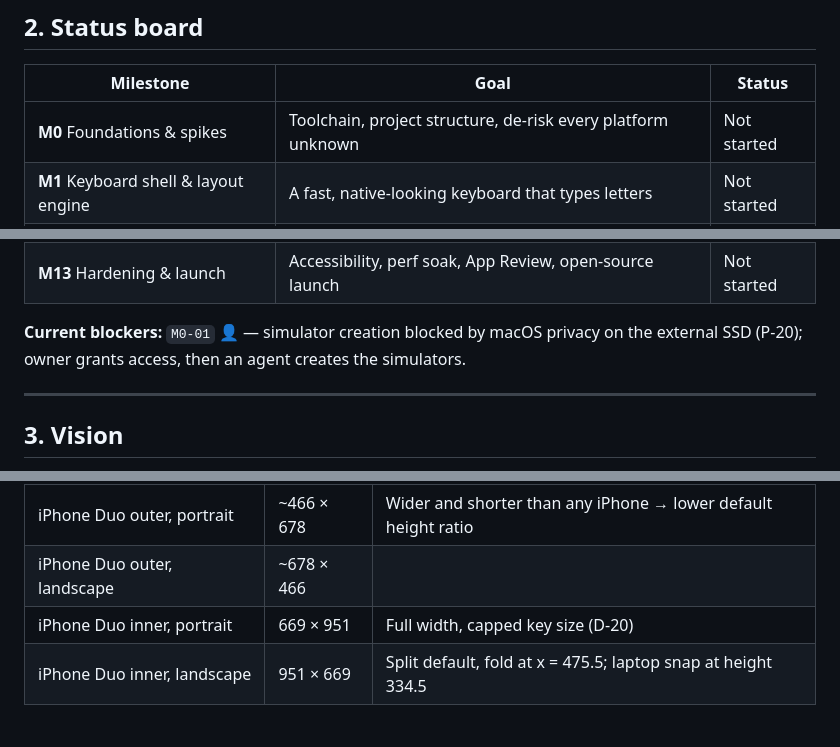
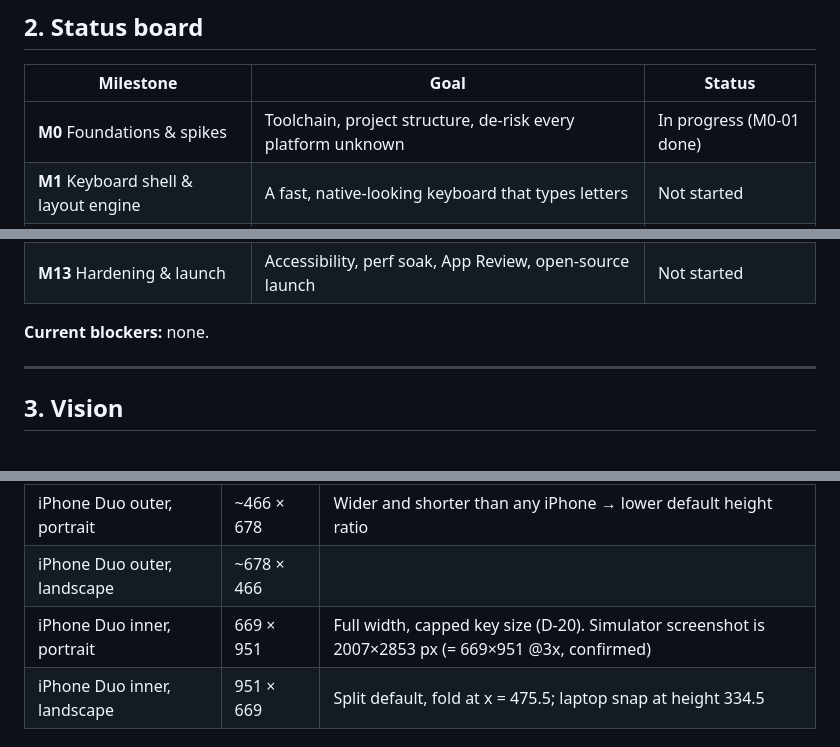
Before and after one commit to shubhamsinghshubham777/iBoard, a Markdown page: ROADMAP.md, 3 parts joined by grey strips. Drawn GitHub-style.

```diff
--- a/ROADMAP.md
+++ b/ROADMAP.md
@@ -68,7 +68,7 @@
 
 | Milestone | Goal | Status |
 |---|---|---|
-| **M0** Foundations & spikes | Toolchain, project structure, de-risk every platform unknown | Not started |
+| **M0** Foundations & spikes | Toolchain, project structure, de-risk every platform unknown | In progress (M0-01 done) |
 | **M1** Keyboard shell & layout engine | A fast, native-looking keyboard that types letters | Not started |
 | **M2** Language engine v1 (English) | Suggestions, conservative autocorrect, smart punctuation | Not started |
 | **M3** Learning & personal model | Learns words/phrases, adaptive touch model, incognito | Not started |
@@ -83,7 +83,7 @@
 | **M12** iCloud sync (opt-in) | Encrypted sync of the personal model | Not started |
 | **M13** Hardening & launch | Accessibility, perf soak, App Review, open-source launch | Not started |
 
-**Current blockers:** `M0-01` 👤 — simulator creation blocked by macOS privacy on the external SSD (P-20); owner grants access, then an agent creates the simulators.
+**Current blockers:** none.
 
 ---
 
@@ -189,7 +189,7 @@ Verified facts that shape the design. Each has a source; "verify" items must be
 | iPhone 17 Pro Max / 18 Pro Max | ~440 × 956 | Largest regular iPhone width |
 | iPhone Duo outer, portrait | ~466 × 678 | Wider and shorter than any iPhone → lower default height ratio |
 | iPhone Duo outer, landscape | ~678 × 466 | |
-| iPhone Duo inner, portrait | 669 × 951 | Full width, capped key size (D-20) |
+| iPhone Duo inner, portrait | 669 × 951 | Full width, capped key size (D-20). Simulator screenshot is 2007×2853 px (= 669×951 @3x, confirmed) |
 | iPhone Duo inner, landscape | 951 × 669 | Split default, fold at x = 475.5; laptop snap at height 334.5 |
 
 ### Budgets on base iPhone 12, iOS 27 (release build)
```
Also changed, not shown: other parts of ROADMAP.md (+7 -4 lines).
